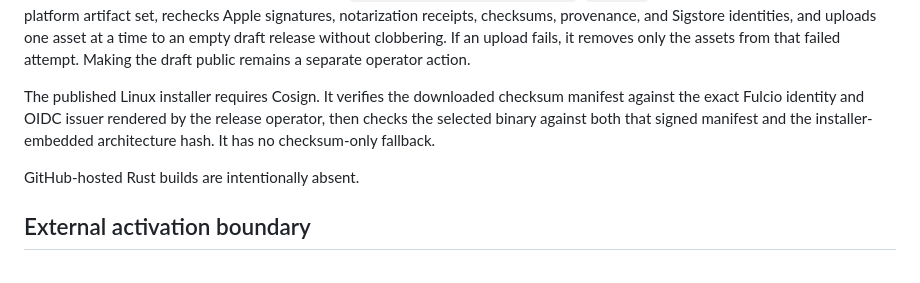
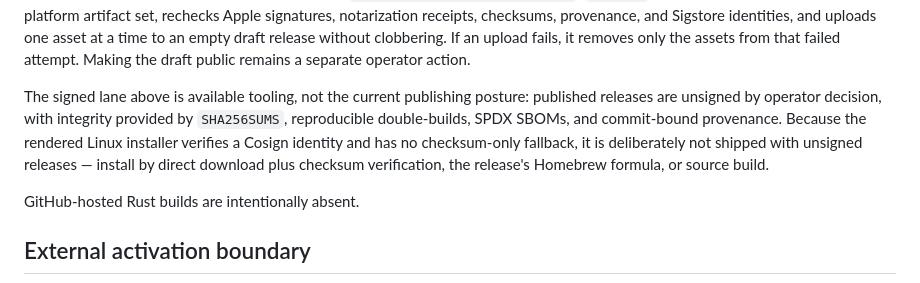
Before and after one commit to rogu3bear/cfctl, a Markdown page: README.md, the part around the change. GitHub-like rendering.

```diff
--- a/README.md
+++ b/README.md
@@ -486,11 +486,13 @@ to an empty draft release without clobbering. If an upload fails, it removes
 only the assets from that failed attempt. Making the draft public remains a
 separate operator action.
 
-The published Linux installer requires Cosign. It verifies the downloaded
-checksum manifest against the exact Fulcio identity and OIDC issuer rendered by
-the release operator, then checks the selected binary against both that signed
-manifest and the installer-embedded architecture hash. It has no checksum-only
-fallback.
+The signed lane above is available tooling, not the current publishing
+posture: published releases are unsigned by operator decision, with integrity
+provided by `SHA256SUMS`, reproducible double-builds, SPDX SBOMs, and
+commit-bound provenance. Because the rendered Linux installer verifies a
+Cosign identity and has no checksum-only fallback, it is deliberately not
+shipped with unsigned releases — install by direct download plus checksum
+verification, the release's Homebrew formula, or source build.
 
 GitHub-hosted Rust builds are intentionally absent.
 
```
Also changed, not shown: QUICKSTART.md (+19 -15 lines).
